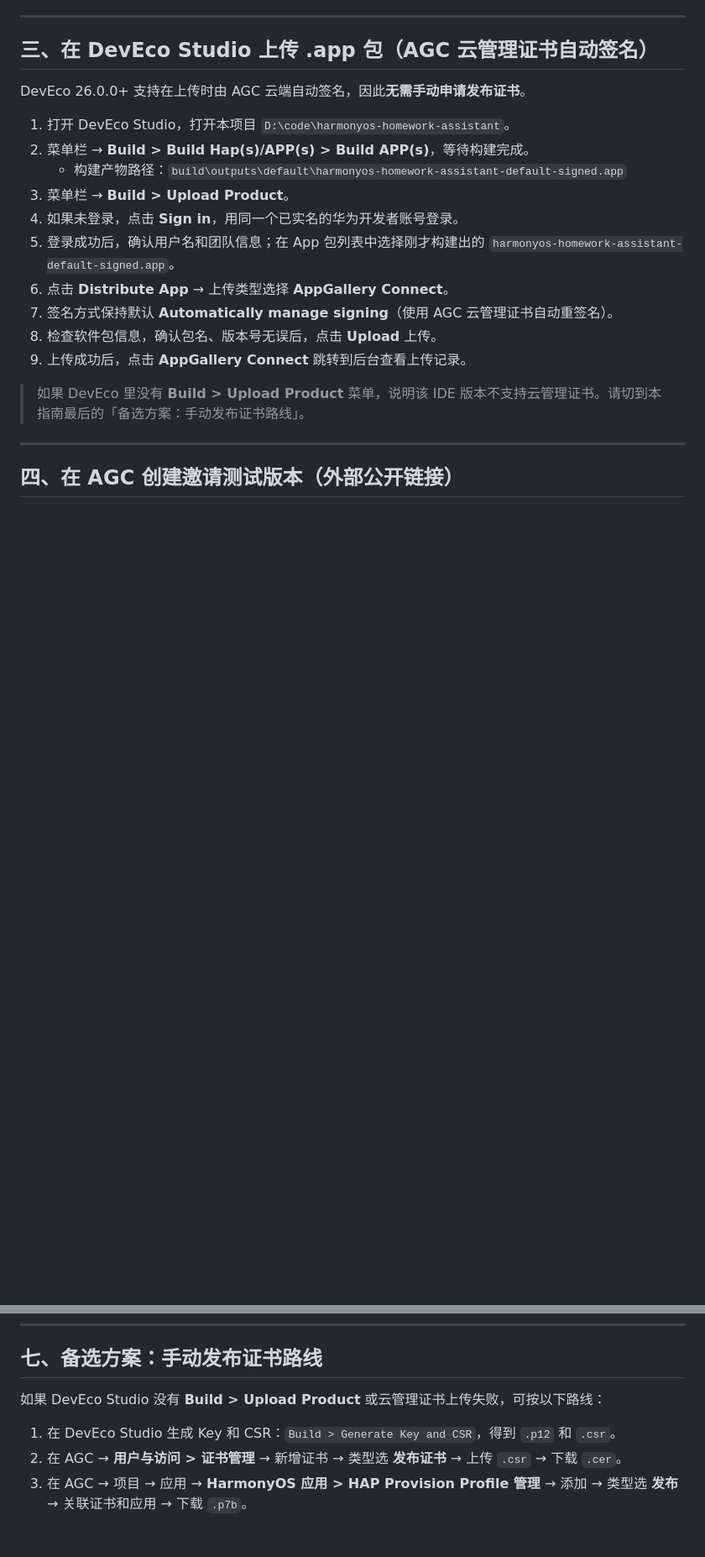
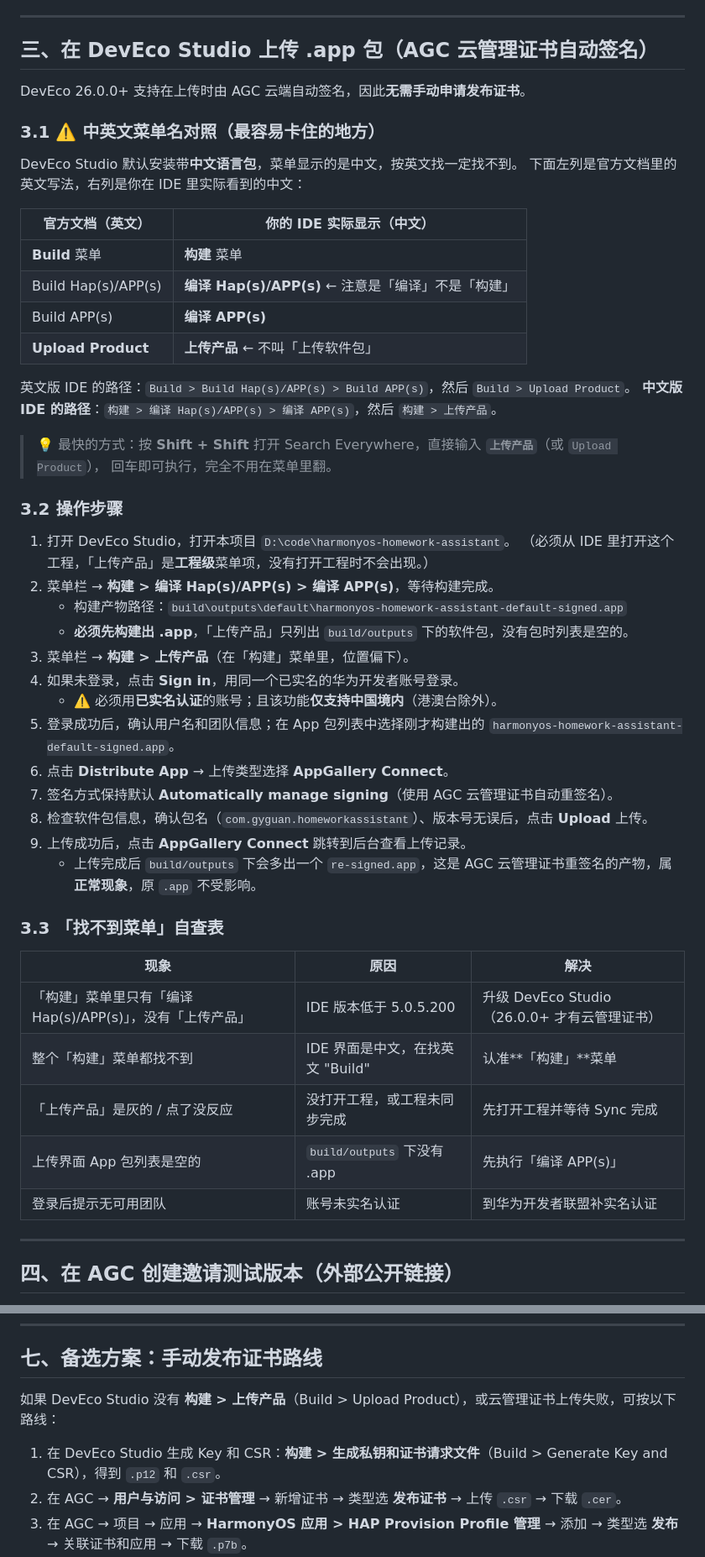
Before and after one commit to gyguan/harmonyos-homework-assistant, a Markdown page: store-assets/AGC_INVITE_TEST_GUIDE.md, 2 parts joined by grey strips. Shown at 84% size. Drawn GitHub-style; blank space fills up the shorter version.

Commit message:
docs(release): 补充 DevEco 中英文菜单名对照，修正找不到「上传产品」的问题
本机 IDE 装了中文语言包（options/ide.general.xml 中 selectedLocale=zh-CN），
菜单显示为中文，按官方文档的英文名（Build > Upload Product）找不到。

从 IDE 插件资源中核实出真实文案（hos-project-mgmt / build-system
/ ohos-certificate-mgmt 的 *_zh_CN.properties）：
- Build 菜单          -> 「构建」
- Build Hap(s)/APP(s) -> 「编译 Hap(s)/APP(s)」
- Build APP(s)        -> 「编译 APP(s)」
- Upload Product      -> 「上传产品」
- Generate Key and CSR-> 「生成私钥和证书请求文件」

指南新增 3.1 对照表、3.2 操作步骤（含 Search Everywhere 快捷方式）、
3.3 找不到菜单自查表；备选路线的菜单名同步更正。

```diff
--- a/store-assets/AGC_INVITE_TEST_GUIDE.md
+++ b/store-assets/AGC_INVITE_TEST_GUIDE.md
@@ -59,18 +61,50 @@
 
 DevEco 26.0.0+ 支持在上传时由 AGC 云端自动签名，因此**无需手动申请发布证书**。
 
+### 3.1 ⚠️ 中英文菜单名对照（最容易卡住的地方）
+
+DevEco Studio 默认安装带**中文语言包**，菜单显示的是中文，按英文找一定找不到。
+下面左列是官方文档里的英文写法，右列是你在 IDE 里实际看到的中文：
+
+| 官方文档（英文） | 你的 IDE 实际显示（中文） |
+| --- | --- |
+| **Build** 菜单 | **构建** 菜单 |
+| Build Hap(s)/APP(s) | **编译 Hap(s)/APP(s)** ← 注意是「编译」不是「构建」 |
+| Build APP(s) | **编译 APP(s)** |
+| **Upload Product** | **上传产品** ← 不叫「上传软件包」 |
+
+英文版 IDE 的路径：`Build > Build Hap(s)/APP(s) > Build APP(s)`，然后 `Build > Upload Product`。
+**中文版 IDE 的路径**：`构建 > 编译 Hap(s)/APP(s) > 编译 APP(s)`，然后 `构建 > 上传产品`。
+
+> 💡 最快的方式：按 **Shift + Shift** 打开 Search Everywhere，直接输入 **`上传产品`**（或 `Upload Product`），
+> 回车即可执行，完全不用在菜单里翻。
+
+### 3.2 操作步骤
+
 1. 打开 DevEco Studio，打开本项目 `D:\code\harmonyos-homework-assistant`。
-2. 菜单栏 → **Build > Build Hap(s)/APP(s) > Build APP(s)**，等待构建完成。
+   （必须从 IDE 里打开这个工程，「上传产品」是**工程级**菜单项，没有打开工程时不会出现。）
+2. 菜单栏 → **构建 > 编译 Hap(s)/APP(s) > 编译 APP(s)**，等待构建完成。
    - 构建产物路径：`build\outputs\default\harmonyos-homework-assistant-default-signed.app`
-3. 菜单栏 → **Build > Upload Product**。
+   - **必须先构建出 .app**，「上传产品」只列出 `build/outputs` 下的软件包，没有包时列表是空的。
+3. 菜单栏 → **构建 > 上传产品**（在「构建」菜单里，位置偏下）。
 4. 如果未登录，点击 **Sign in**，用同一个已实名的华为开发者账号登录。
+   - ⚠️ 必须用**已实名认证**的账号；且该功能**仅支持中国境内**（港澳台除外）。
 5. 登录成功后，确认用户名和团队信息；在 App 包列表中选择刚才构建出的 `harmonyos-homework-assistant-default-signed.app`。
 6. 点击 **Distribute App** → 上传类型选择 **AppGallery Connect**。
 7. 签名方式保持默认 **Automatically manage signing**（使用 AGC 云管理证书自动重签名）。
-8. 检查软件包信息，确认包名、版本号无误后，点击 **Upload** 上传。
+8. 检查软件包信息，确认包名（`com.gyguan.homeworkassistant`）、版本号无误后，点击 **Upload** 上传。
 9. 上传成功后，点击 **AppGallery Connect** 跳转到后台查看上传记录。
+   - 上传完成后 `build/outputs` 下会多出一个 `re-signed.app`，这是 AGC 云管理证书重签名的产物，属**正常现象**，原 `.app` 不受影响。
 
-> 如果 DevEco 里没有 **Build > Upload Product** 菜单，说明该 IDE 版本不支持云管理证书。请切到本指南最后的「备选方案：手动发布证书路线」。
+### 3.3 「找不到菜单」自查表
+
+| 现象 | 原因 | 解决 |
+| --- | --- | --- |
+| 「构建」菜单里只有「编译 Hap(s)/APP(s)」，没有「上传产品」 | IDE 版本低于 5.0.5.200 | 升级 DevEco Studio（26.0.0+ 才有云管理证书） |
+| 整个「构建」菜单都找不到 | IDE 界面是中文，在找英文 "Build" | 认准**「构建」**菜单 |
+| 「上传产品」是灰的 / 点了没反应 | 没打开工程，或工程未同步完成 | 先打开工程并等待 Sync 完成 |
+| 上传界面 App 包列表是空的 | `build/outputs` 下没有 .app | 先执行「编译 APP(s)」 |
+| 登录后提示无可用团队 | 账号未实名认证 | 到华为开发者联盟补实名认证 |
 
 ---
 
@@ -161,9 +195,9 @@ DevEco 26.0.0+ 支持在上传时由 AGC 云端自动签名，因此**无需手
 
 ## 七、备选方案：手动发布证书路线
 
-如果 DevEco Studio 没有 **Build > Upload Product** 或云管理证书上传失败，可按以下路线：
+如果 DevEco Studio 没有 **构建 > 上传产品**（Build > Upload Product），或云管理证书上传失败，可按以下路线：
 
-1. 在 DevEco Studio 生成 Key 和 CSR：`Build > Generate Key and CSR`，得到 `.p12` 和 `.csr`。
+1. 在 DevEco Studio 生成 Key 和 CSR：**构建 > 生成私钥和证书请求文件**（Build > Generate Key and CSR），得到 `.p12` 和 `.csr`。
 2. 在 AGC → **用户与访问 > 证书管理** → 新增证书 → 类型选 **发布证书** → 上传 `.csr` → 下载 `.cer`。
 3. 在 AGC → 项目 → 应用 → **HarmonyOS 应用 > HAP Provision Profile 管理** → 添加 → 类型选 **发布** → 关联证书和应用 → 下载 `.p7b`。
 4. 在本地 `build-profile.json5` 中配置发布签名（文件已加入 Git 忽略，不会入库）。
```
Also changed, not shown: other parts of store-assets/AGC_INVITE_TEST_GUIDE.md (+3 -1 lines).
